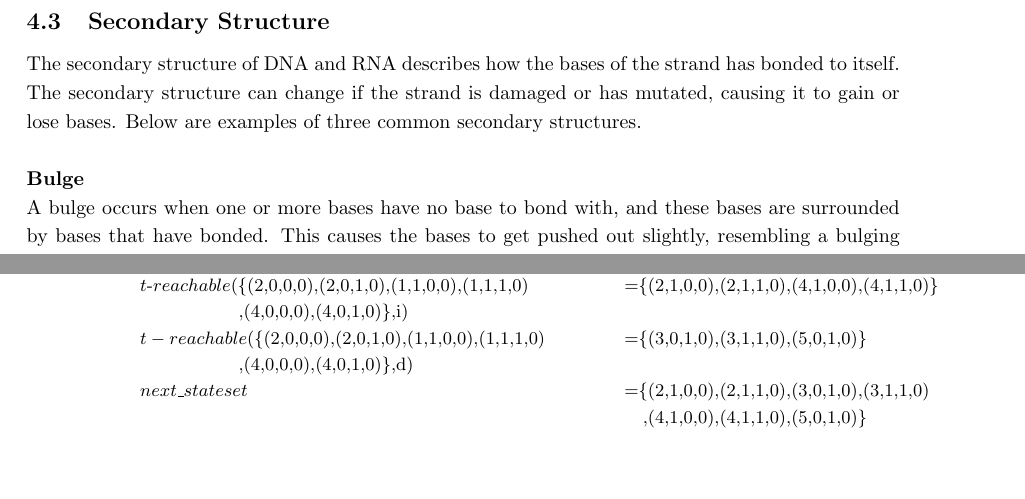
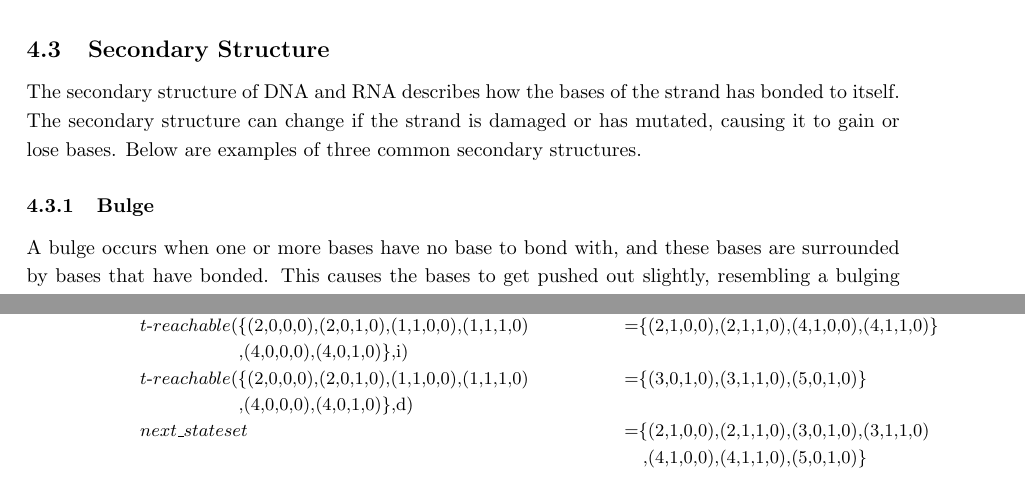
Before and after one commit to smaibom/bach_2015, a LaTeX paper (Rapport/main.tex, which reads Rapport/Preliminaries/Biology.tex, Rapport/Theory/TNFASim.tex): two parts of pages 6 and 16 of 28, joined at a grey line, cut so that both start at the same text, the shorter picture padded with empty space. Compiled offline with pdfLaTeX.

Commit message:
subsbusection

```diff
--- a/Rapport/Preliminaries/Biology.tex
+++ b/Rapport/Preliminaries/Biology.tex
@@ -50,8 +50,8 @@ regulates the gene expression of DNA in the cell.
 The secondary structure of DNA and RNA describes how the bases of the
 strand has bonded to itself. The secondary structure can change if
 the strand is damaged or has mutated, causing it to gain or lose
-bases. Below are examples of three common secondary structures.\\\\
-\textbf{Bulge}\\
+bases. Below are examples of three common secondary structures.
+\subsubsection{Bulge}
 A bulge occurs when one or more bases have no base to bond with, and these
 bases are surrounded by bases that have bonded. This causes the bases to get
 pushed out slightly, resembling a bulging growth. This type of structure occurs
--- a/Rapport/Theory/TNFASim.tex
+++ b/Rapport/Theory/TNFASim.tex
@@ -125,7 +125,7 @@ symbol {\tt b}:&$\epsilon$-$closure$(\{(2,0,0,0),(2,0,1,0),(1,1,0,0),(1,1,1,0)\}
 &$t$-$reachable$(\{(2,0,0,0),(2,0,1,0),(1,1,0,0),(1,1,1,0)&=\{(2,1,0,0),(2,1,1,0),(4,1,0,0),(4,1,1,0)\}\\
 &~~~~~~~~~~~~~~~~,(4,0,0,0),(4,0,1,0)\},i)\\
 
-&$t-reachable$(\{(2,0,0,0),(2,0,1,0),(1,1,0,0),(1,1,1,0)&=\{(3,0,1,0),(3,1,1,0),(5,0,1,0)\}\\
+&$t$-$reachable$(\{(2,0,0,0),(2,0,1,0),(1,1,0,0),(1,1,1,0)&=\{(3,0,1,0),(3,1,1,0),(5,0,1,0)\}\\
 &~~~~~~~~~~~~~~~~,(4,0,0,0),(4,0,1,0)\},d)\\
 
 &$next\_stateset$&=\{(2,1,0,0),(2,1,1,0),(3,0,1,0),(3,1,1,0)\\
```
Also changed, not shown: Rapport/main.tex (+1 -0 lines).
